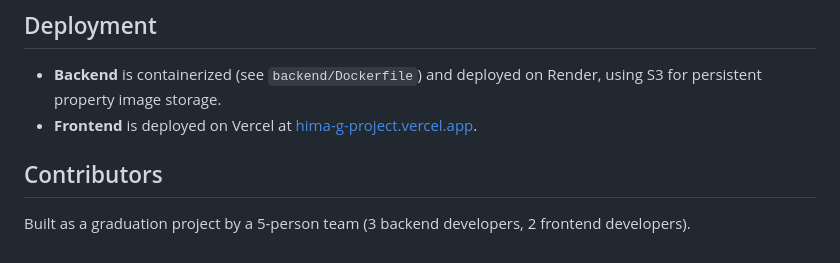
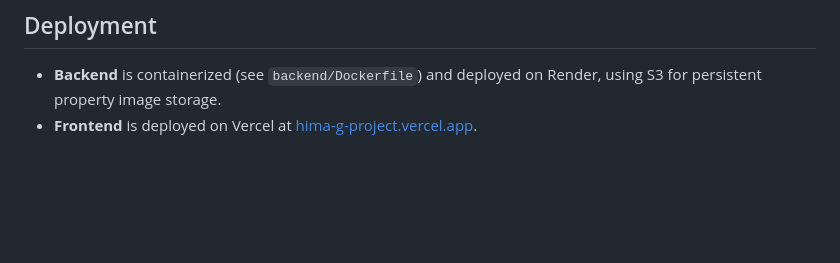
Before and after one commit to noorelkord/Hima-G-project, a Markdown page: README.md, the part around the change. Rendered like a GitHub page; blank space fills up the shorter version.

Commit message:
Remove contributors section from README
Removed contributors section from README.

```diff
--- a/README.md
+++ b/README.md
@@ -122,7 +122,3 @@ Full endpoint details are documented in [`backend/API_DOCUMENTATION.md`](backend
 
 - **Backend** is containerized (see `backend/Dockerfile`) and deployed on Render, using S3 for persistent property image storage.
 - **Frontend** is deployed on Vercel at [hima-g-project.vercel.app](https://hima-g-project.vercel.app).
-
-## Contributors
-
-Built as a graduation project by a 5-person team (3 backend developers, 2 frontend developers).
```
